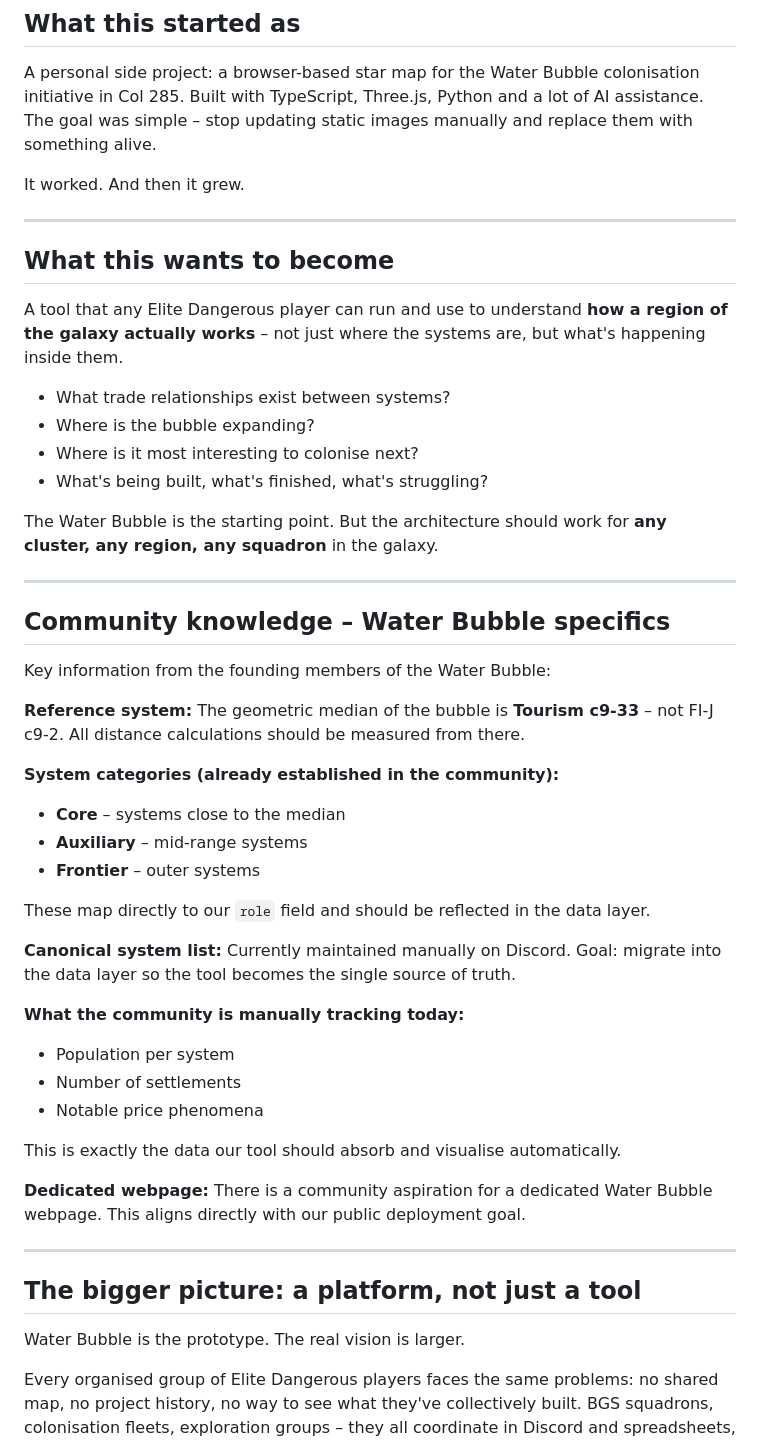
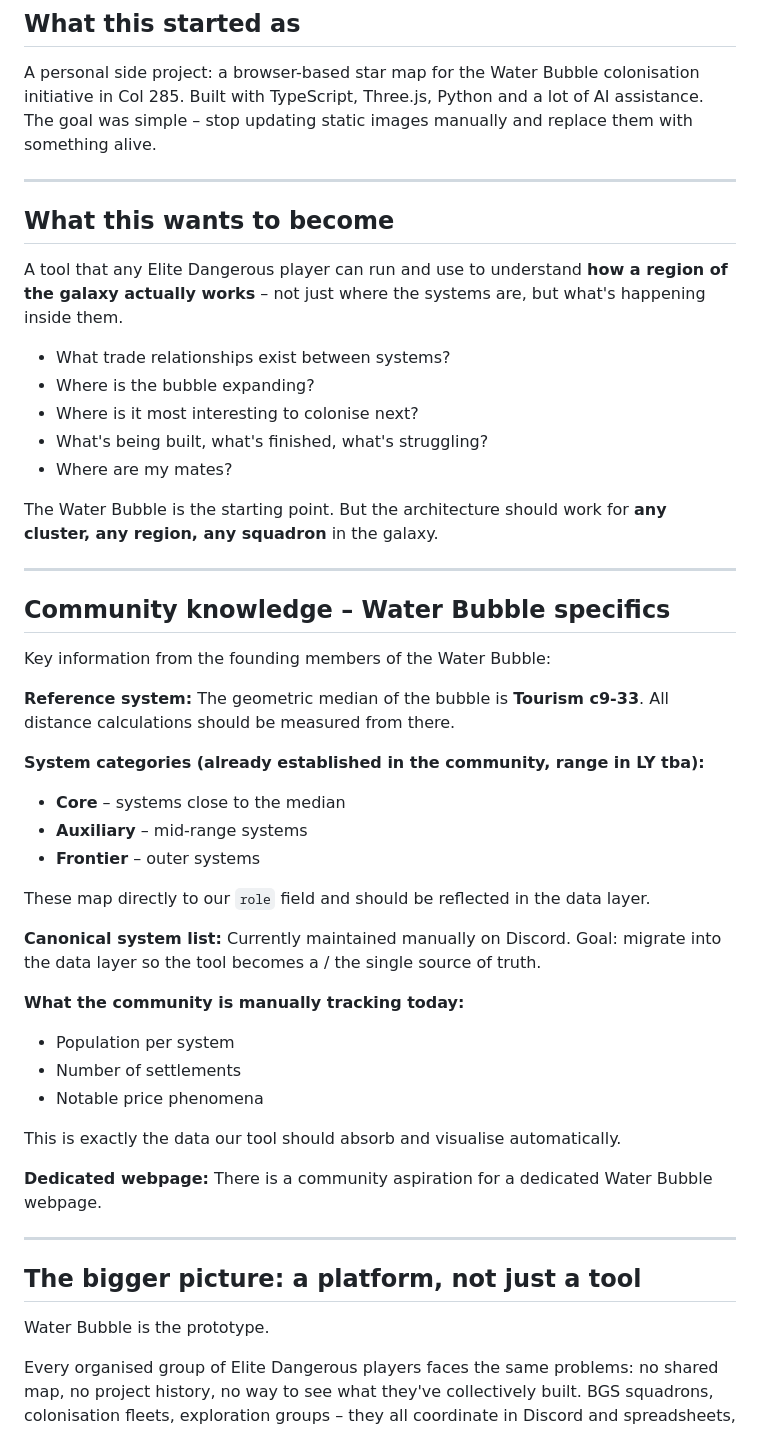
Before and after one commit to hankkaamura-cell/waterbubble-col285, a Markdown page: VISION.md, the part around one of its changes. Drawn GitHub-style.

Commit message:
Refine content and formatting in VISION.md
Updated VISION.md to improve clarity and readability.

```diff
--- a/VISION.md
+++ b/VISION.md
@@ -7,8 +7,6 @@
 ## What this started as
 
 A personal side project: a browser-based star map for the Water Bubble colonisation initiative in Col 285. Built with TypeScript, Three.js, Python and a lot of AI assistance. The goal was simple – stop updating static images manually and replace them with something alive.
-
-It worked. And then it grew.
 
 ---
 
@@ -20,6 +18,7 @@ A tool that any Elite Dangerous player can run and use to understand **how a reg
 - Where is the bubble expanding?
 - Where is it most interesting to colonise next?
 - What's being built, what's finished, what's struggling?
+- Where are my mates?
 
 The Water Bubble is the starting point. But the architecture should work for **any cluster, any region, any squadron** in the galaxy.
 
@@ -30,9 +29,9 @@ The Water Bubble is the starting point. But the architecture should work for **a
 Key information from the founding members of the Water Bubble:
 
 **Reference system:**
-The geometric median of the bubble is **Tourism c9-33** – not FI-J c9-2. All distance calculations should be measured from there.
+The geometric median of the bubble is **Tourism c9-33**. All distance calculations should be measured from there.
 
-**System categories (already established in the community):**
+**System categories (already established in the community, range in LY tba):**
 - **Core** – systems close to the median
 - **Auxiliary** – mid-range systems
 - **Frontier** – outer systems
@@ -40,7 +39,7 @@ The geometric median of the bubble is **Tourism c9-33** – not FI-J c9-2. All d
 These map directly to our `role` field and should be reflected in the data layer.
 
 **Canonical system list:**
-Currently maintained manually on Discord. Goal: migrate into the data layer so the tool becomes the single source of truth.
+Currently maintained manually on Discord. Goal: migrate into the data layer so the tool becomes a / the single source of truth.
 
 **What the community is manually tracking today:**
 - Population per system
@@ -50,13 +49,13 @@ Currently maintained manually on Discord. Goal: migrate into the data layer so t
 This is exactly the data our tool should absorb and visualise automatically.
 
 **Dedicated webpage:**
-There is a community aspiration for a dedicated Water Bubble webpage. This aligns directly with our public deployment goal.
+There is a community aspiration for a dedicated Water Bubble webpage.
 
 ---
 
 ## The bigger picture: a platform, not just a tool
 
-Water Bubble is the prototype. The real vision is larger.
+Water Bubble is the prototype.
 
 Every organised group of Elite Dangerous players faces the same problems: no shared map, no project history, no way to see what they've collectively built. BGS squadrons, colonisation fleets, exploration groups – they all coordinate in Discord and spreadsheets, with no visual layer that makes their work visible.
 
```
Also changed, not shown: other parts of VISION.md (+1 -1 lines).
